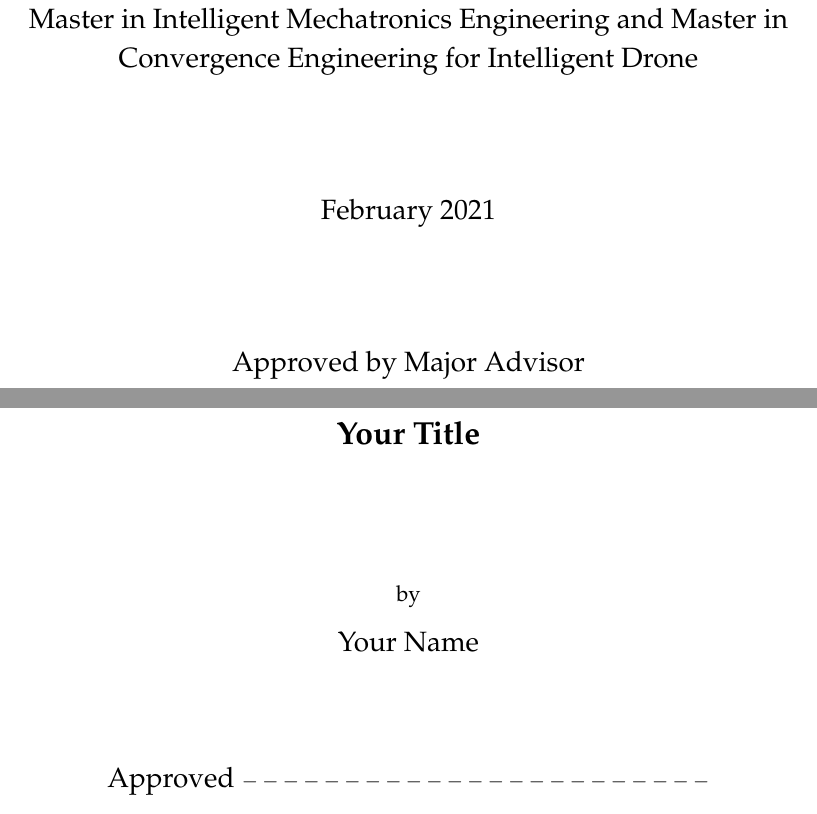
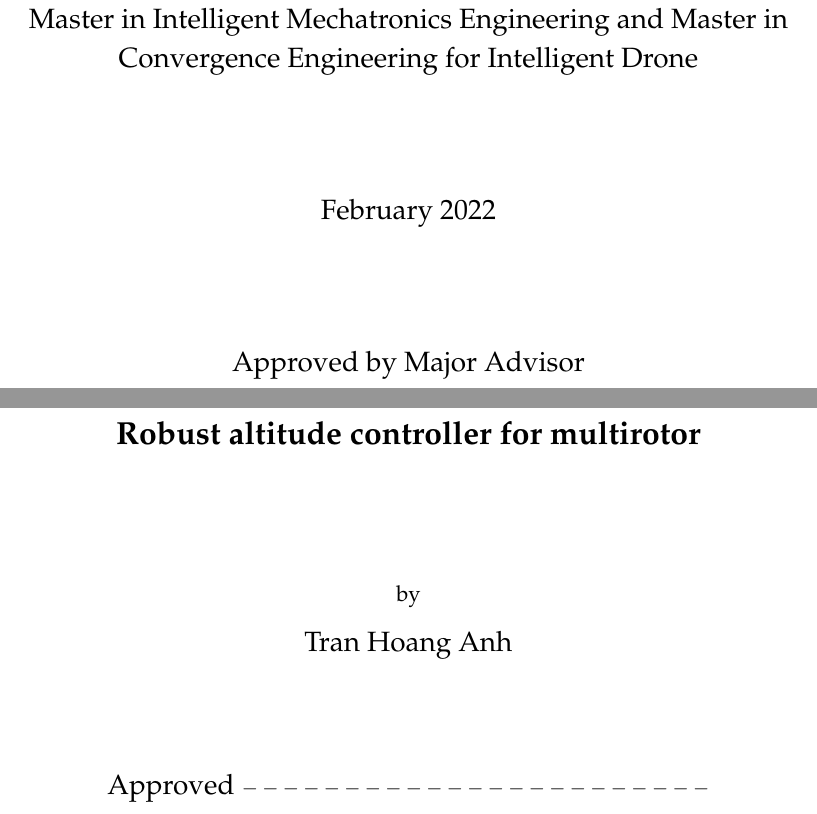
Before and after one commit to ineq1512/thesis_template, a LaTeX thesis (Thesis.tex): two parts of pages 3 and 5 of 27, joined at a grey line, cut so that both start at the same text. Compiled offline with pdfLaTeX.

Commit message:
Update Thesis.tex

```diff
--- a/Thesis.tex
+++ b/Thesis.tex
@@ -95,11 +95,11 @@ headsepline, % Uncomment to get a line under the header
 %	THESIS INFORMATION
 %----------------------------------------------------------------------------------------
 
-\thesistitle{Your Title} % Your thesis title, this is used in the title and abstract, print it elsewhere with \ttitle
+\thesistitle{Robust altitude controller for multirotor} % Your thesis title, this is used in the title and abstract, print it elsewhere with \ttitle
 \supervisor{Prof. Jin Woo \textsc{Song}} % Your supervisor's name, this is used in the title page, print it elsewhere with \supname
 %\examiner{} % Your examiner's name, this is not currently used anywhere in the template, print it elsewhere with \examname
 \degree{Master of Engineering} % Your degree name, this is used in the title page and abstract, print it elsewhere with \degreename
-\author{Your Name} % Your name, this is used in the title page and abstract, print it elsewhere with \authorname
+\author{Tran Hoang Anh} % Your name, this is used in the title page and abstract, print it elsewhere with \authorname
 %\addresses{} % Your address, this is not currently used anywhere in the template, print it elsewhere with \addressname
 
 \subject{Intelligent Mechatronics Engineering} % Your subject area, this is not currently used anywhere in the template, print it elsewhere with \subjectname
@@ -162,7 +162,7 @@ headsepline, % Uncomment to get a line under the header
 
 		{\fontsize{14}{12}\selectfont A thesis submitted to the Faculty of the Sejong University in partial fulfillment of the requirements for the dual degree of Master in Intelligent Mechatronics Engineering and Master in Convergence Engineering for Intelligent Drone\par}\vspace{2cm}
 
-		{\fontsize{14}{12}\selectfont February 2021\par}\vspace{2cm}
+		{\fontsize{14}{12}\selectfont February 2022\par}\vspace{2cm}
 
 		{\fontsize{14}{12}\selectfont Approved by Major Advisor \par
 			Professor Jin Woo Song}\vspace{2cm}
```
